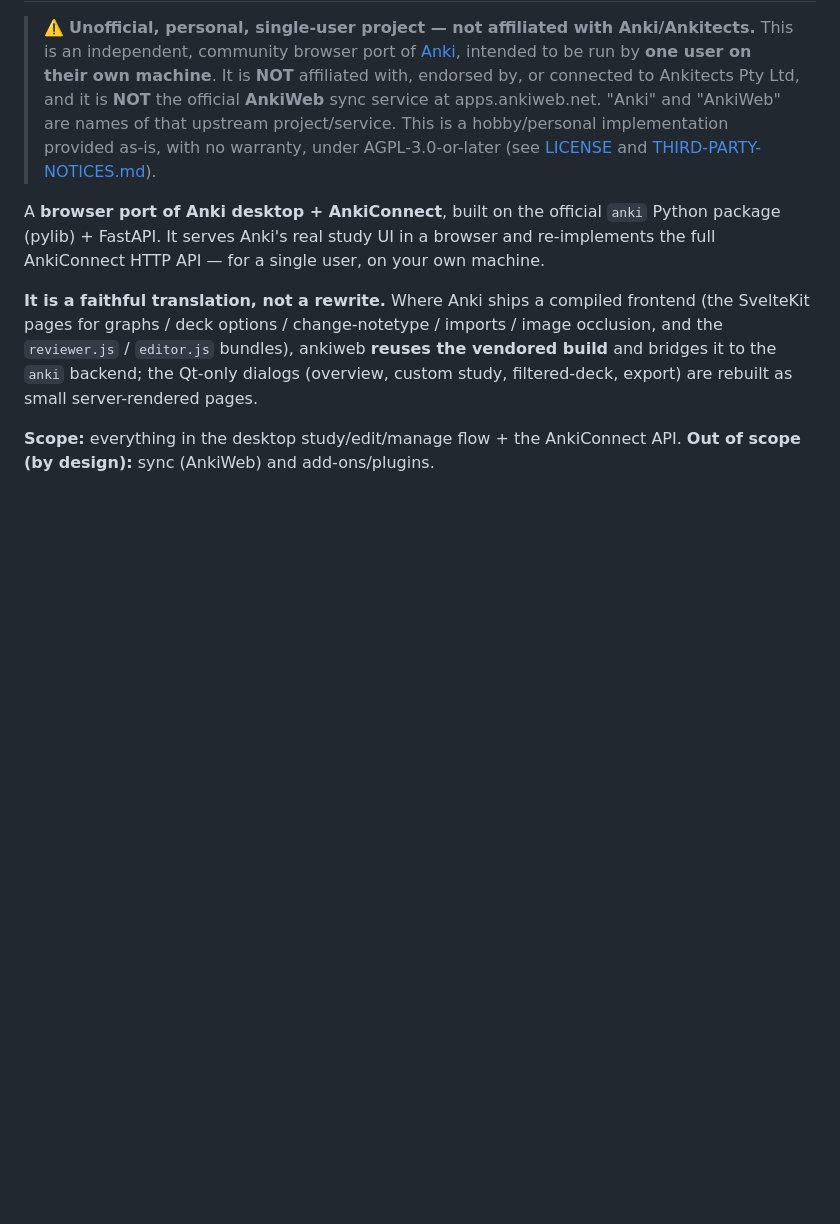
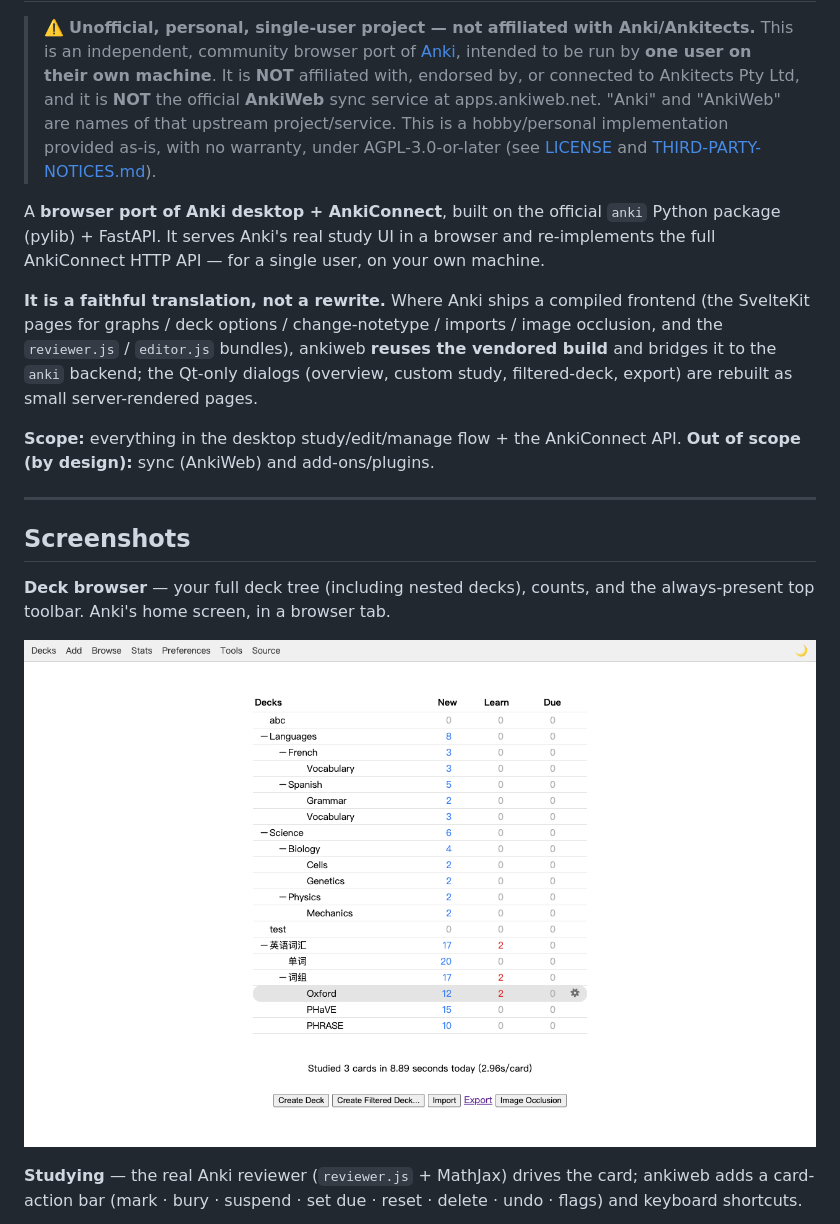
Before and after one commit to aitsc/ankiweb, a Markdown page: README.md, the part around one of its changes. Drawn GitHub-style; pictures changed too: docs/images/home.png (added); blank space fills up the shorter version.

Commit message:
docs: add a Screenshots section to the README (deck browser, reviewer, browser+editor, deck options, manage note types)

```diff
--- a/README.md
+++ b/README.md
@@ -20,3 +20,17 @@ filtered-deck, export) are rebuilt as small server-rendered pages.
 
 **Scope:** everything in the desktop study/edit/manage flow + the AnkiConnect API.
 **Out of scope (by design):** sync (AnkiWeb) and add-ons/plugins.
+
+---
+
+## Screenshots
+
+**Deck browser** — your full deck tree (including nested decks), counts, and the always-present
+top toolbar. Anki's home screen, in a browser tab.
+
+![Deck browser](docs/images/home.png)
+
+**Studying** — the real Anki reviewer (`reviewer.js` + MathJax) drives the card; ankiweb adds a
+card-action bar (mark · bury · suspend · set due · reset · delete · undo · flags) and keyboard
+shortcuts.
+
```
Also changed, not shown: other parts of README.md (+16 -0 lines), docs/images/browser.png (added), docs/images/deck_options.png (added), docs/images/notetypes.png (added), docs/images/reviewer.png (added).
